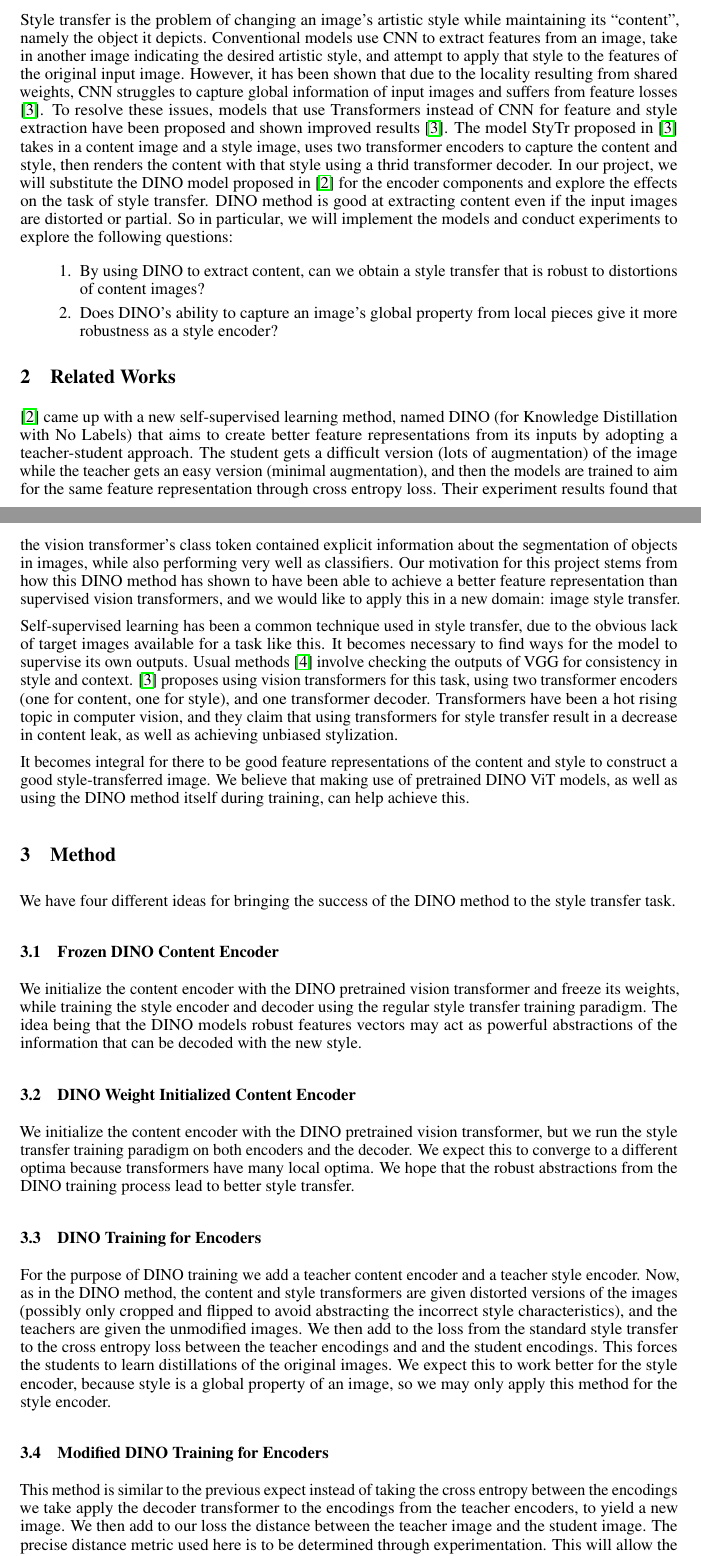
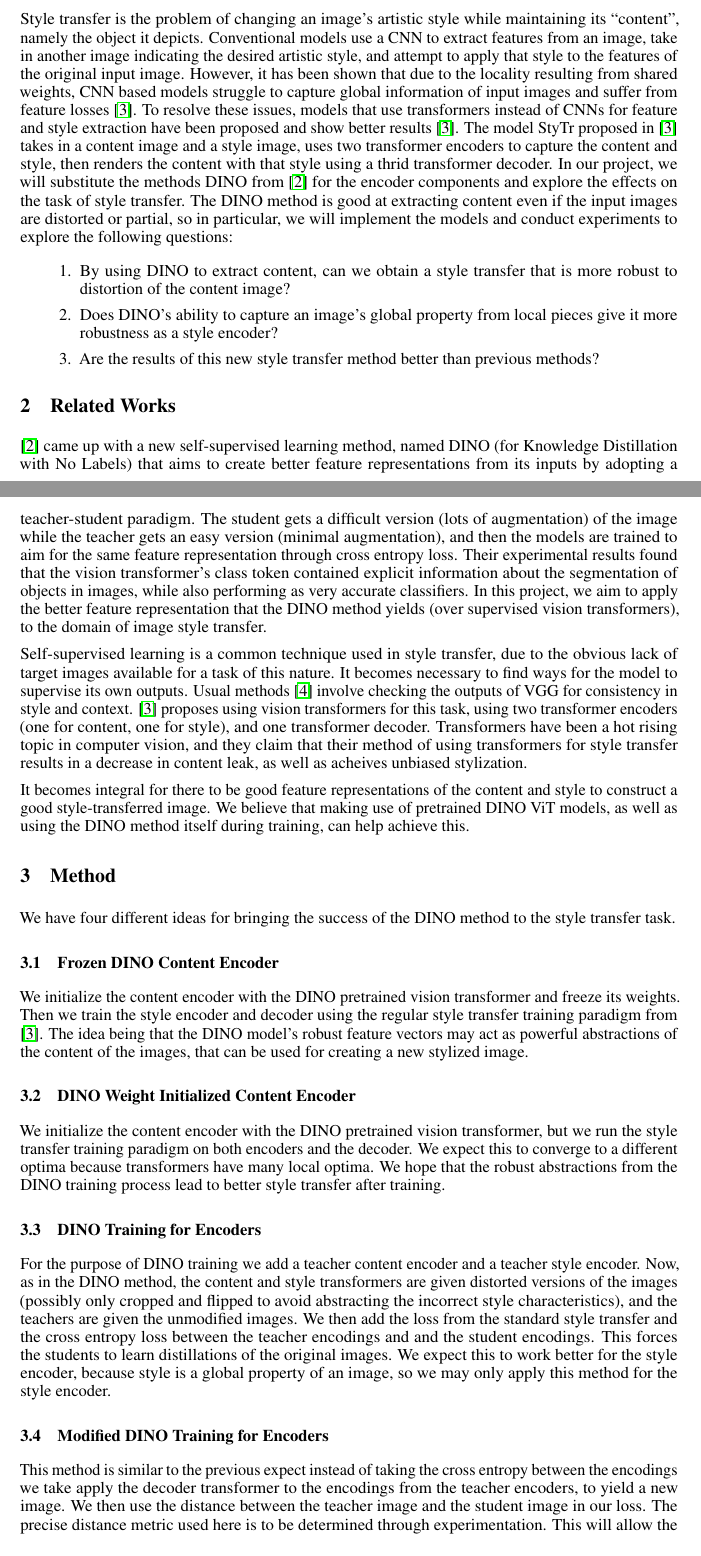
Before and after one commit to SachaGoldman/CSC413-Project, a LaTeX paper (Proposal.tex): two parts of pages 1 and 2 of 3, joined at a grey line, cut so that both start at the same text. Compiled offline with pdfLaTeX.

Commit message:
proposal edits

```diff
--- a/Proposal.tex
+++ b/Proposal.tex
@@ -45,22 +45,23 @@
 \maketitle
 
 \begin{abstract}
-We combine DINO \cite{DINO}, a self-supervised learning method that captures feature representations of input images, with StyTr \cite{ImageStyleTransformer}, a style transferer that renders images with artistic style, and explore the robustness of the resulting model.
+We combine DINO \cite{DINO}, a self-supervised learning method that captures feature representations of input images, with StyTr \cite{ImageStyleTransformer}, a style transferer that renders images with artistic style, and explore the nature and robustness of the resulting model.
 \end{abstract}
 
 \section{Introduction}
-Style transfer is the problem of changing an image's artistic style while maintaining its ``content'', namely the object it depicts. Conventional models use CNN to extract features from an image, take in another image indicating the desired artistic style, and attempt to apply that style to the features of the original input image. However, it has been shown that due to the locality resulting from shared weights, CNN struggles to capture global information of input images and suffers from feature losses \cite{ImageStyleTransformer}. To resolve these issues, models that use Transformers instead of CNN for feature and style extraction have been proposed and shown improved results \cite{ImageStyleTransformer}. The model StyTr proposed in \cite{ImageStyleTransformer} takes in a content image and a style image, uses two transformer encoders to capture the content and style, then renders the content with that style using a thrid transformer decoder. In our project, we will substitute the DINO model proposed in \cite{DINO} for the encoder components and explore the effects on the task of style transfer. DINO method is good at extracting content even if the input images are distorted or partial. So in particular, we will implement the models and conduct experiments to explore the following questions:
+Style transfer is the problem of changing an image's artistic style while maintaining its ``content'', namely the object it depicts. Conventional models use a CNN to extract features from an image, take in another image indicating the desired artistic style, and attempt to apply that style to the features of the original input image. However, it has been shown that due to the locality resulting from shared weights, CNN based models struggle to capture global information of input images and suffer from feature losses \cite{ImageStyleTransformer}. To resolve these issues, models that use transformers instead of CNNs for feature and style extraction have been proposed and show better results \cite{ImageStyleTransformer}. The model StyTr proposed in \cite{ImageStyleTransformer} takes in a content image and a style image, uses two transformer encoders to capture the content and style, then renders the content with that style using a thrid transformer decoder. In our project, we will substitute the methods DINO from \cite{DINO} for the encoder components and explore the effects on the task of style transfer. The DINO method is good at extracting content even if the input images are distorted or partial, so in particular, we will implement the models and conduct experiments to explore the following questions:
 \begin{enumerate}
-  \item By using DINO to extract content, can we obtain a style transfer that is robust to distortions of content images?
+  \item By using DINO to extract content, can we obtain a style transfer that is more robust to distortion of the content image?
   \item Does DINO's ability to capture an image's global property from local pieces give it more robustness as a style encoder?
+  \item Are the results of this new style transfer method better than previous methods?
 \end{enumerate}
 
 
 \section{Related Works}
 
-\cite{DINO} came up with a new self-supervised learning method, named DINO (for Knowledge Distillation with No Labels) that aims to create better feature representations from its inputs by adopting a teacher-student approach. The student gets a difficult version (lots of augmentation) of the image while the teacher gets an easy version (minimal augmentation), and then the models are trained to aim for the same feature representation through cross entropy loss. Their experiment results found that the vision transformer's class token contained explicit information about the segmentation of objects in images, while also performing very well as classifiers. Our motivation for this project stems from how this DINO method has shown to have been able to achieve a better feature representation than supervised vision transformers, and we would like to apply this in a new domain: image style transfer.
+\cite{DINO} came up with a new self-supervised learning method, named DINO (for Knowledge Distillation with No Labels) that aims to create better feature representations from its inputs by adopting a teacher-student paradigm. The student gets a difficult version (lots of augmentation) of the image while the teacher gets an easy version (minimal augmentation), and then the models are trained to aim for the same feature representation through cross entropy loss. Their experimental results found that the vision transformer's class token contained explicit information about the segmentation of objects in images, while also performing as very accurate classifiers. In this project, we aim to apply the better feature representation that the DINO method yields (over supervised vision transformers), to the domain of image style transfer.
 
-Self-supervised learning has been a common technique used in style transfer, due to the obvious lack of target images available for a task like this. It becomes necessary to find ways for the model to supervise its own outputs. Usual methods \cite{CNNStyleTransfer} involve checking the outputs of VGG for consistency in style and context. \cite{ImageStyleTransformer} proposes using vision transformers for this task, using two transformer encoders (one for content, one for style), and one transformer decoder. Transformers have been a hot rising topic in computer vision, and they claim that using transformers for style transfer result in a decrease in content leak, as well as achieving unbiased stylization.
+Self-supervised learning is a common technique used in style transfer, due to the obvious lack of target images available for a task of this nature. It becomes necessary to find ways for the model to supervise its own outputs. Usual methods \cite{CNNStyleTransfer} involve checking the outputs of VGG for consistency in style and context. \cite{ImageStyleTransformer} proposes using vision transformers for this task, using two transformer encoders (one for content, one for style), and one transformer decoder. Transformers have been a hot rising topic in computer vision, and they claim that their method of using transformers for style transfer results in a decrease in content leak, as well as acheives unbiased stylization.
 
 It becomes integral for there to be good feature representations of the content and style to construct a good style-transferred image. We believe that making use of pretrained DINO ViT models, as well as using the DINO method itself during training, can help achieve this.
 
@@ -71,19 +72,19 @@ We have four different ideas for bringing the success of the DINO method to the
 
 \subsection{Frozen DINO Content Encoder}
 
-We initialize the content encoder with the DINO pretrained vision transformer and freeze its weights, while training the style encoder and decoder using the regular style transfer training paradigm. The idea being that the DINO models robust features vectors may act as powerful abstractions of the information that can be decoded with the new style.
+We initialize the content encoder with the DINO pretrained vision transformer and freeze its weights. Then we train the style encoder and decoder using the regular style transfer training paradigm from \cite{ImageStyleTransformer}. The idea being that the DINO model's robust feature vectors may act as powerful abstractions of the content of the images, that can be used for creating a new stylized image.
 
 \subsection{DINO Weight Initialized Content Encoder}
 
-We initialize the content encoder with the DINO pretrained vision transformer, but we run the style transfer training paradigm on both encoders and the decoder. We expect this to converge to a different optima because transformers have many local optima. We hope that the robust abstractions from the DINO training process lead to better style transfer.
+We initialize the content encoder with the DINO pretrained vision transformer, but we run the style transfer training paradigm on both encoders and the decoder. We expect this to converge to a different optima because transformers have many local optima. We hope that the robust abstractions from the DINO training process lead to better style transfer after training.
 
 \subsection{DINO Training for Encoders}
 
-For the purpose of DINO training we add a teacher content encoder and a teacher style encoder. Now, as in the DINO method, the content and style transformers are given distorted versions of the images (possibly only cropped and flipped to avoid abstracting the incorrect style characteristics), and the teachers are given the unmodified images. We then add to the loss from the standard style transfer to the cross entropy loss between the teacher encodings and and the student encodings. This forces the students to learn distillations of the original images. We expect this to work better for the style encoder, because style is a global property of an image, so we may only apply this method for the style encoder.
+For the purpose of DINO training we add a teacher content encoder and a teacher style encoder. Now, as in the DINO method, the content and style transformers are given distorted versions of the images (possibly only cropped and flipped to avoid abstracting the incorrect style characteristics), and the teachers are given the unmodified images. We then add the loss from the standard style transfer and the cross entropy loss between the teacher encodings and and the student encodings. This forces the students to learn distillations of the original images. We expect this to work better for the style encoder, because style is a global property of an image, so we may only apply this method for the style encoder.
 
 \subsection{Modified DINO Training for Encoders}
 
-This method is similar to the previous expect instead of taking the cross entropy between the encodings we take apply the decoder transformer to the encodings from the teacher encoders, to yield a new image. We then add to our loss the distance between the teacher image and the student image. The precise distance metric used here is to be determined through experimentation. This will allow the encoders to distill the important pieces of the stylized image. This method may suffer from being very expensive to train, which may cause issues. We also may only apply this to the style encoder.
+This method is similar to the previous expect instead of taking the cross entropy between the encodings we take apply the decoder transformer to the encodings from the teacher encoders, to yield a new image. We then use the distance between the teacher image and the student image in our loss. The precise distance metric used here is to be determined through experimentation. This will allow the encoders to distill the important pieces of the stylized image. This method may suffer from being very expensive to train. We also may only apply this to the style encoder.
 
 \medskip
 
```
